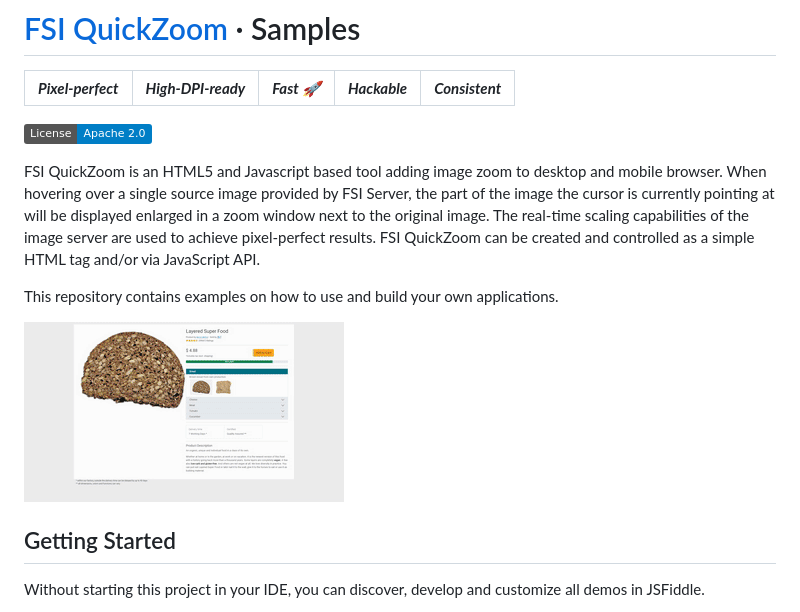
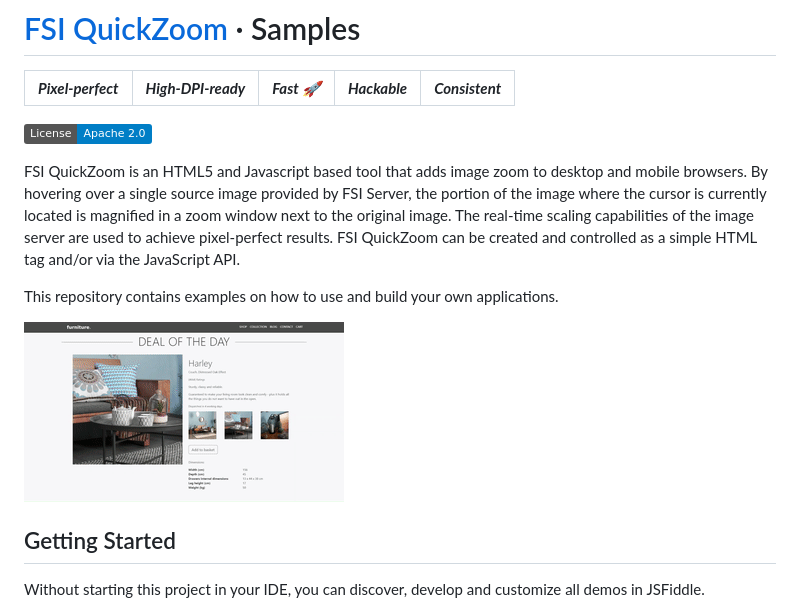
Before and after one commit to neptunelabs/fsi-quickzoom-samples, a Markdown page: README.md, the part around the change. GitHub-like rendering; pictures changed too: project.gif; badges without logos.

Commit message:
cleaning up readmes, updating gif

```diff
--- a/README.md
+++ b/README.md
@@ -5,10 +5,10 @@
 [![License](https://img.shields.io/badge/License-Apache%202.0-blue.svg)](https://github.com/neptunelabs/fsi-layers-samples/blob/main/LICENSE)
 
 
-FSI QuickZoom is an HTML5 and Javascript based tool adding image zoom to desktop and mobile browser.
-When hovering over a single source image provided by FSI Server, the part of the image the cursor is currently pointing at will be displayed enlarged in a zoom window next to the original image.
+FSI QuickZoom is an HTML5 and Javascript based tool that adds image zoom to desktop and mobile browsers.
+By hovering over a single source image provided by FSI Server, the portion of the image where the cursor is currently located is magnified in a zoom window next to the original image.
 The real-time scaling capabilities of the image server are used to achieve pixel-perfect results.
-FSI QuickZoom can be created and controlled as a simple HTML tag and/or via JavaScript API.
+FSI QuickZoom can be created and controlled as a simple HTML tag and/or via the JavaScript API.
 
 This repository contains examples on how to use and build your own applications.
 
```
Also changed, not shown: 1 other file.
